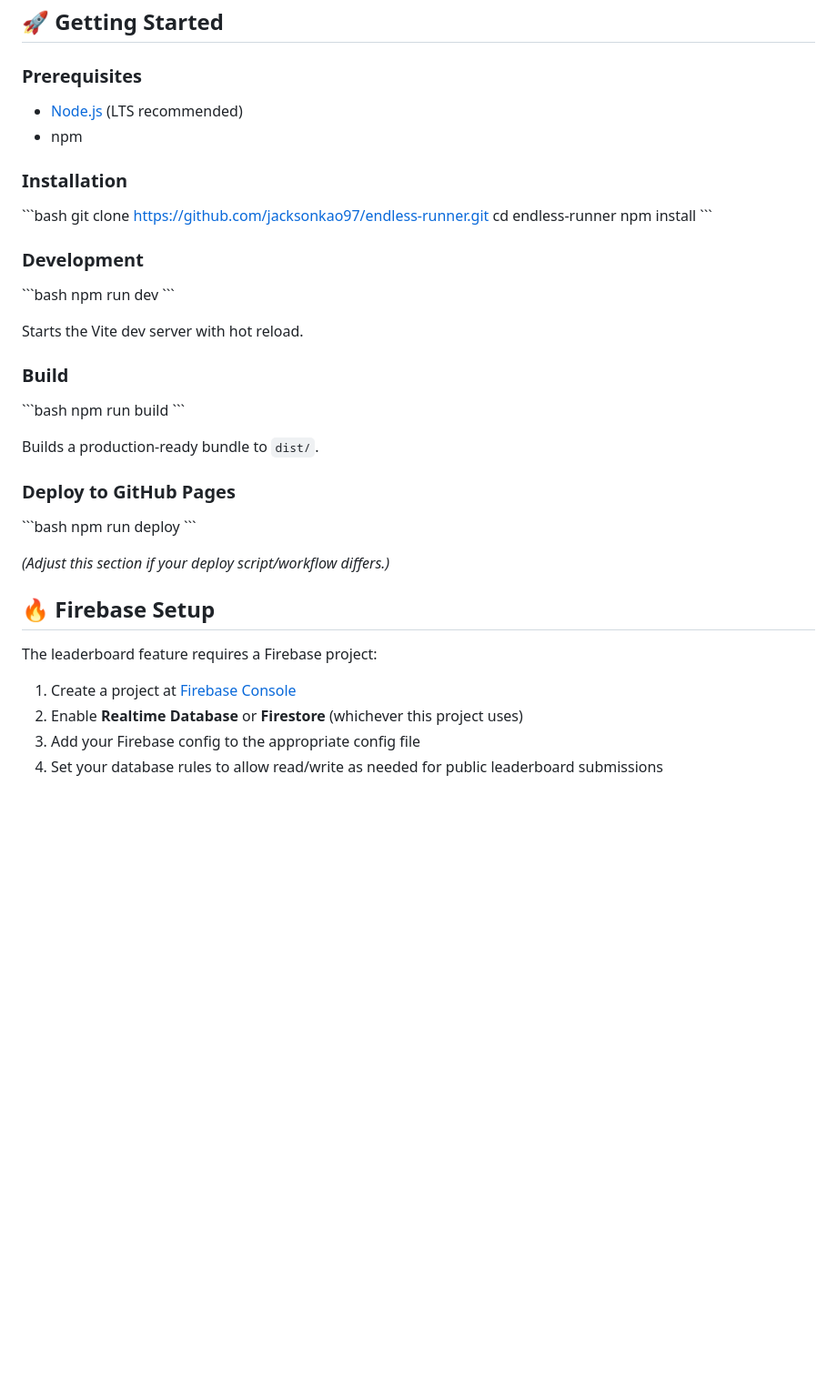
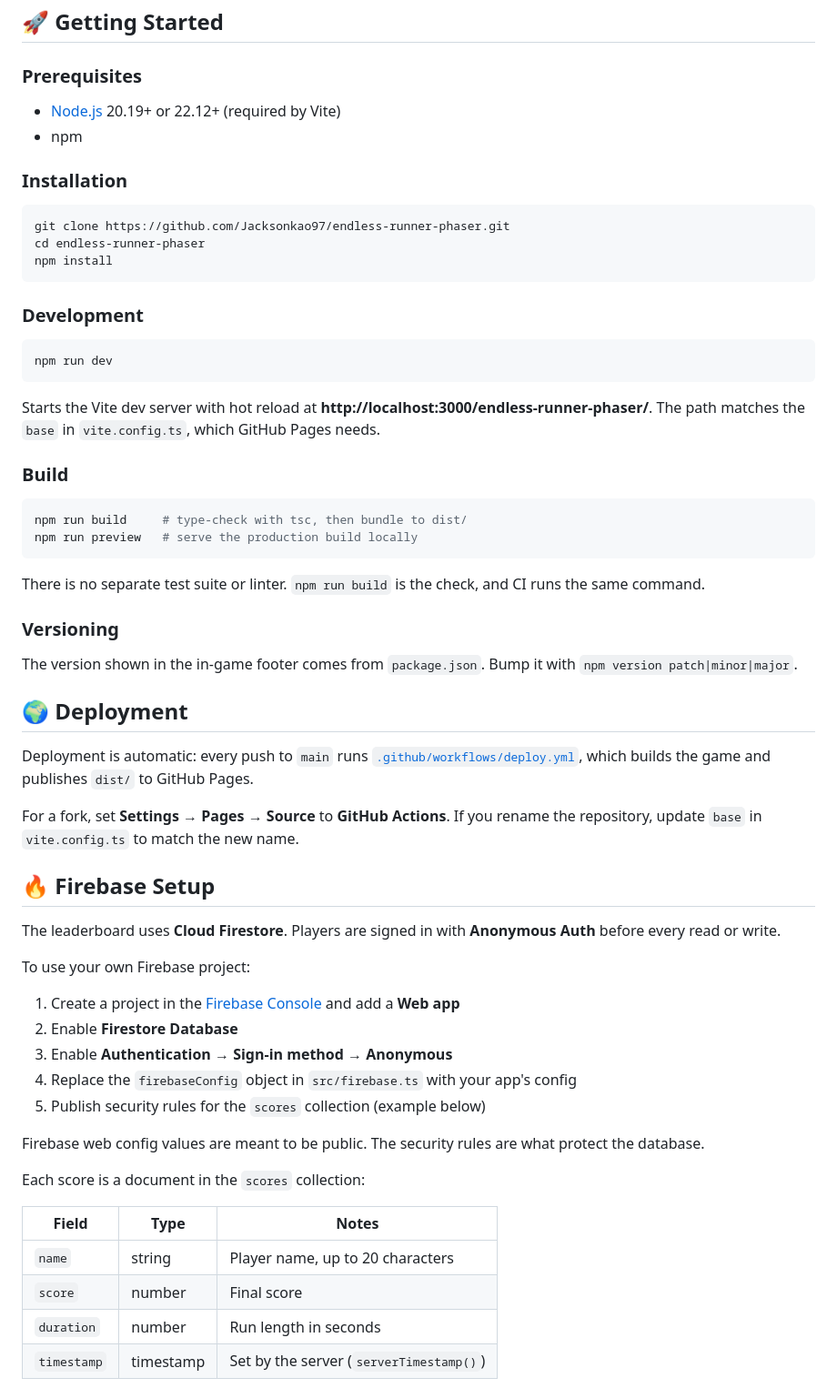
Before and after one commit to Jacksonkao97/endless-runner-phaser, a Markdown page: README.md, the part around one of its changes. Shown at 91% size. Drawn GitHub-style; blank space fills up the shorter version.

````diff
--- a/README.md
+++ b/README.md
@@ -68,46 +83,64 @@ src/
 
 ### Prerequisites
 
-- [Node.js](https://nodejs.org/) (LTS recommended)
+- [Node.js](https://nodejs.org/) 20.19+ or 22.12+ (required by Vite)
 - npm
 
 ### Installation
 
-\```bash
-git clone <https://github.com/jacksonkao97/endless-runner.git>
-cd endless-runner
+```bash
+git clone https://github.com/Jacksonkao97/endless-runner-phaser.git
+cd endless-runner-phaser
 npm install
-\```
+```
 
 ### Development
 
-\```bash
+```bash
 npm run dev
-\```
+```
 
-Starts the Vite dev server with hot reload.
+Starts the Vite dev server with hot reload at **http://localhost:3000/endless-runner-phaser/**. The path matches the `base` in `vite.config.ts`, which GitHub Pages needs.
 
 ### Build
 
-\```bash
-npm run build
-\```
+```bash
+npm run build     # type-check with tsc, then bundle to dist/
+npm run preview   # serve the production build locally
+```
 
-Builds a production-ready bundle to `dist/`.
+There is no separate test suite or linter. `npm run build` is the check, and CI runs the same command.
 
-### Deploy to GitHub Pages
+### Versioning
 
-\```bash
-npm run deploy
-\```
+The version shown in the in-game footer comes from `package.json`. Bump it with `npm version patch|minor|major`.
 
-*(Adjust this section if your deploy script/workflow differs.)*
+## 🌍 Deployment
+
+Deployment is automatic: every push to `main` runs [`.github/workflows/deploy.yml`](.github/workflows/deploy.yml), which builds the game and publishes `dist/` to GitHub Pages.
+
+For a fork, set **Settings → Pages → Source** to **GitHub Actions**. If you rename the repository, update `base` in `vite.config.ts` to match the new name.
 
 ## 🔥 Firebase Setup
 
-The leaderboard feature requires a Firebase project:
+The leaderboard uses **Cloud Firestore**. Players are signed in with **Anonymous Auth** before every read or write.
 
-1. Create a project at [Firebase Console](https://console.firebase.google.com/)
-2. Enable **Realtime Database** or **Firestore** (whichever this project uses)
-3. Add your Firebase config to the appropriate config file
-4. Set your database rules to allow read/write as needed for public leaderboard submissions
+To use your own Firebase project:
+
+1. Create a project in the [Firebase Console](https://console.firebase.google.com/) and add a **Web app**
+2. Enable **Firestore Database**
+3. Enable **Authentication → Sign-in method → Anonymous**
+4. Replace the `firebaseConfig` object in `src/firebase.ts` with your app's config
+5. Publish security rules for the `scores` collection (example below)
+
+Firebase web config values are meant to be public. The security rules are what protect the database.
+
+Each score is a document in the `scores` collection:
+
+| Field | Type | Notes |
+|---|---|---|
+| `name` | string | Player name, up to 20 characters |
+| `score` | number | Final score |
+| `duration` | number | Run length in seconds |
+| `timestamp` | timestamp | Set by the server (`serverTimestamp()`) |
+
````
Also changed, not shown: other parts of README.md (+93 -60 lines), CLAUDE.md (+13 -6 lines).
